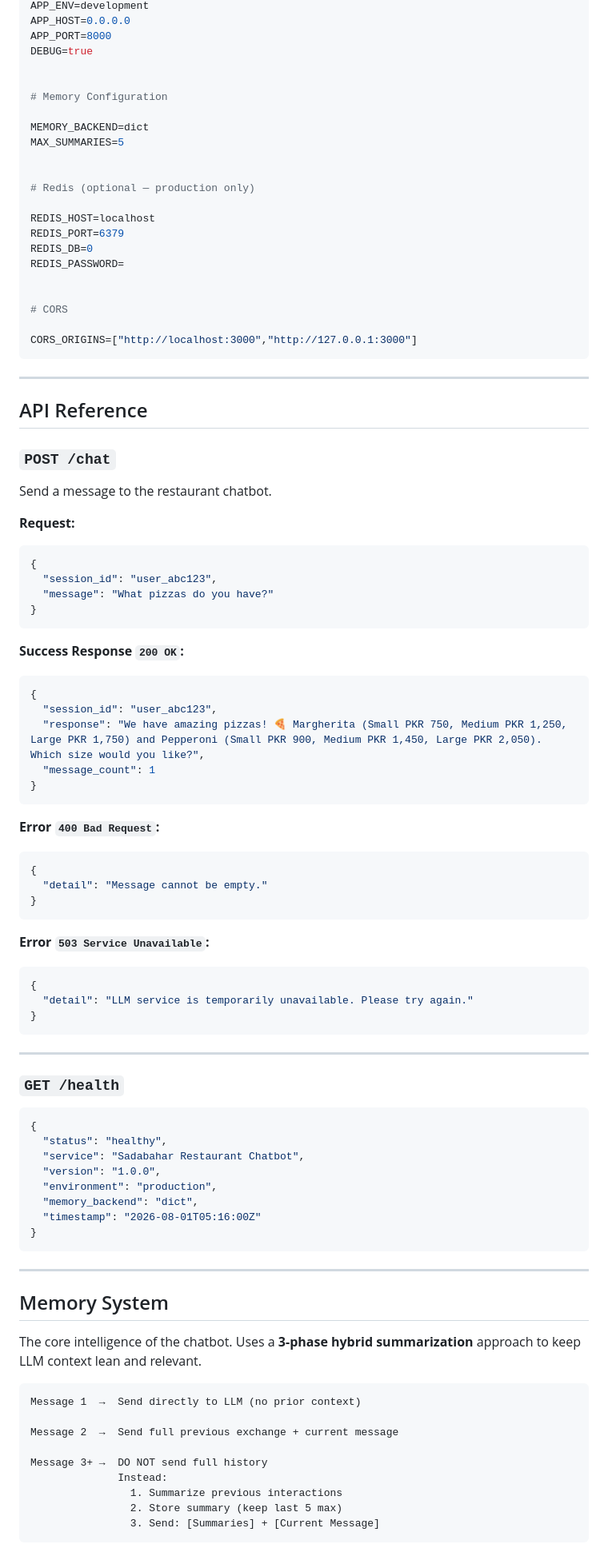
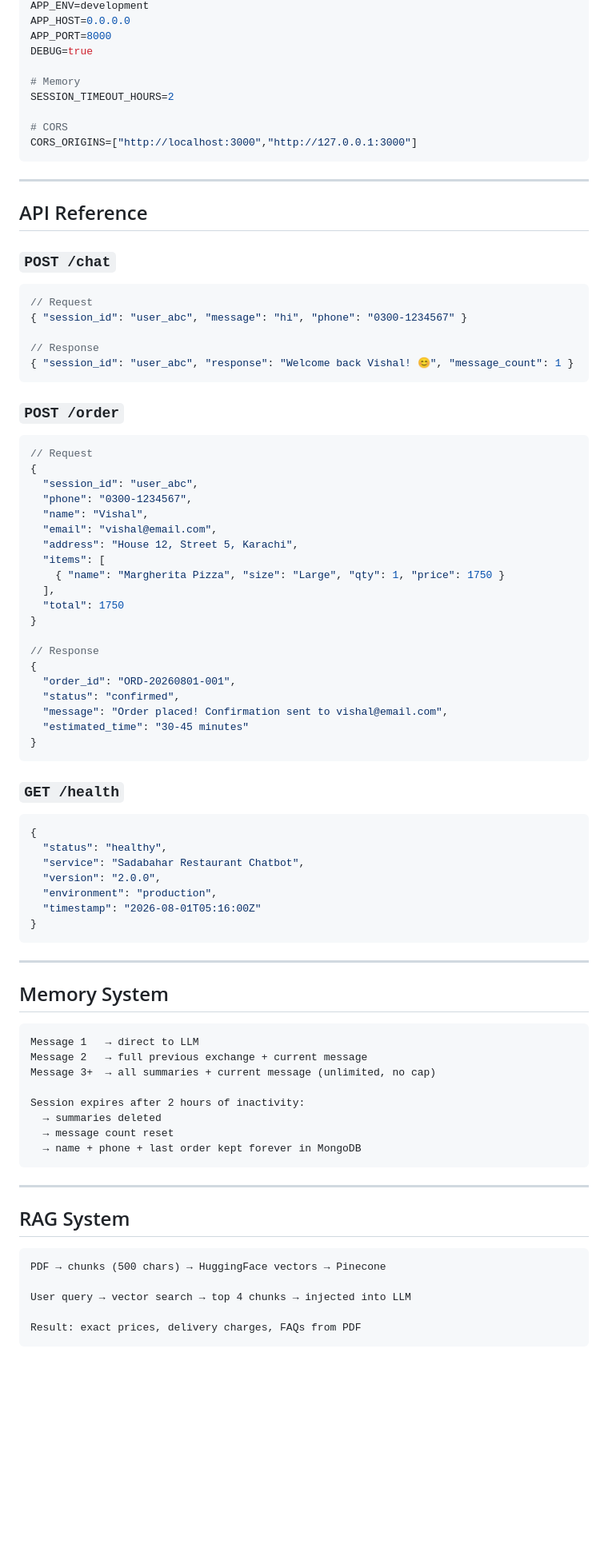
Before and after one commit to vishalsahilai/chatbot-fastapi, a Markdown page: README.md, the part around one of its changes. Shown at 80% size. Rendered like a GitHub page; blank space fills up the shorter version.

````diff
--- a/README.md
+++ b/README.md
@@ -261,23 +249,10 @@ APP_HOST=0.0.0.0
 APP_PORT=8000
 DEBUG=true
 
-
-# Memory Configuration
-
-MEMORY_BACKEND=dict
-MAX_SUMMARIES=5
-
-
-# Redis (optional — production only)
-
-REDIS_HOST=localhost
-REDIS_PORT=6379
-REDIS_DB=0
-REDIS_PASSWORD=
-
+# Memory
+SESSION_TIMEOUT_HOURS=2
 
 # CORS
-
 CORS_ORIGINS=["http://localhost:3000","http://127.0.0.1:3000"]
 ```
 
@@ -286,51 +261,45 @@ CORS_ORIGINS=["http://localhost:3000","http://127.0.0.1:3000"]
 ## API Reference
 
 ### `POST /chat`
+```json
+// Request
+{ "session_id": "user_abc", "message": "hi", "phone": "0300-1234567" }
 
-Send a message to the restaurant chatbot.
+// Response
+{ "session_id": "user_abc", "response": "Welcome back Vishal! 😊", "message_count": 1 }
+```
 
-**Request:**
+### `POST /order`
 ```json
+// Request
 {
-  "session_id": "user_abc123",
-  "message": "What pizzas do you have?"
+  "session_id": "user_abc",
+  "phone": "0300-1234567",
+  "name": "Vishal",
+  "email": "vishal@email.com",
+  "address": "House 12, Street 5, Karachi",
+  "items": [
+    { "name": "Margherita Pizza", "size": "Large", "qty": 1, "price": 1750 }
+  ],
+  "total": 1750
+}
+
+// Response
+{
+  "order_id": "ORD-20260801-001",
+  "status": "confirmed",
+  "message": "Order placed! Confirmation sent to vishal@email.com",
+  "estimated_time": "30-45 minutes"
 }
 ```
 
-**Success Response `200 OK`:**
-```json
-{
-  "session_id": "user_abc123",
-  "response": "We have amazing pizzas! 🍕 Margherita (Small PKR 750, Medium PKR 1,250, Large PKR 1,750) and Pepperoni (Small PKR 900, Medium PKR 1,450, Large PKR 2,050). Which size would you like?",
-  "message_count": 1
-}
-```
-
-**Error `400 Bad Request`:**
-```json
-{
-  "detail": "Message cannot be empty."
-}
-```
-
-**Error `503 Service Unavailable`:**
-```json
-{
-  "detail": "LLM service is temporarily unavailable. Please try again."
-}
-```
-
----
-
 ### `GET /health`
-
 ```json
 {
   "status": "healthy",
   "service": "Sadabahar Restaurant Chatbot",
-  "version": "1.0.0",
+  "version": "2.0.0",
   "environment": "production",
-  "memory_backend": "dict",
   "timestamp": "2026-08-01T05:16:00Z"
 }
 ```
@@ -339,17 +308,26 @@ Send a message to the restaurant chatbot.
 
 ## Memory System
 
-The core intelligence of the chatbot. Uses a **3-phase hybrid summarization** approach to keep LLM context lean and relevant.
+```
+Message 1   → direct to LLM
+Message 2   → full previous exchange + current message
+Message 3+  → all summaries + current message (unlimited, no cap)
+
+Session expires after 2 hours of inactivity:
+  → summaries deleted
+  → message count reset
+  → name + phone + last order kept forever in MongoDB
+```
+
+---
+
+## RAG System
 
 ```
-Message 1  →  Send directly to LLM (no prior context)
+PDF → chunks (500 chars) → HuggingFace vectors → Pinecone
 
-Message 2  →  Send full previous exchange + current message
+User query → vector search → top 4 chunks → injected into LLM
 
-Message 3+ →  DO NOT send full history
-              Instead:
-                1. Summarize previous interactions
-                2. Store summary (keep last 5 max)
-                3. Send: [Summaries] + [Current Message]
+Result: exact prices, delivery charges, FAQs from PDF
 ```
 
````
Also changed, not shown: other parts of README.md (+264 -259 lines).
